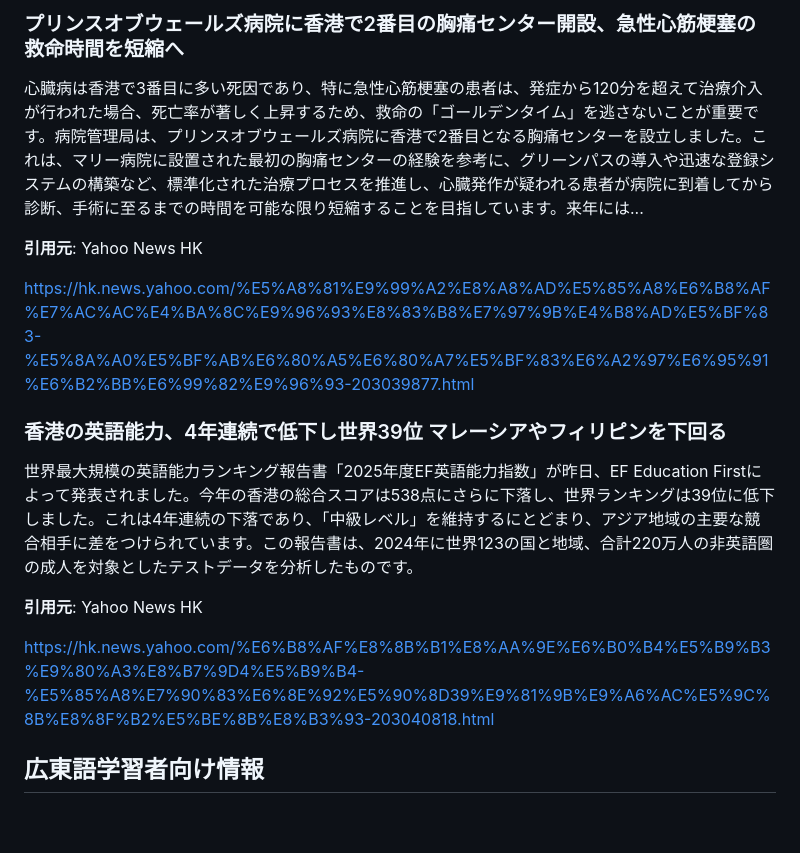
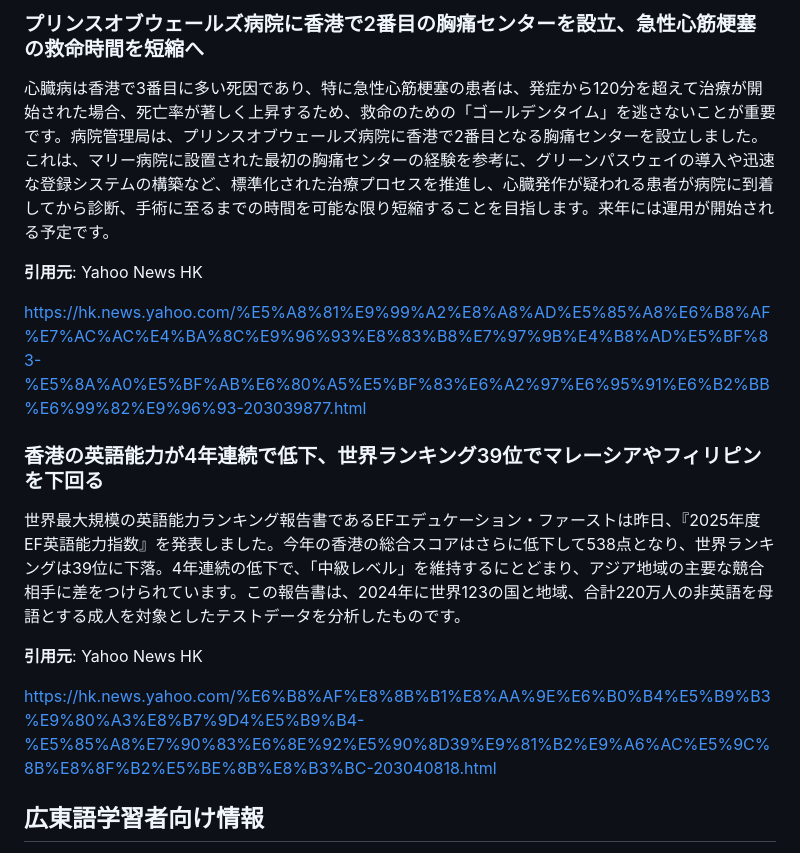
Before and after one commit to cantoneseslang/hongkong-daily-news-note, a Markdown page: daily-articles/hongkong-news_2025-11-20.md, the part around one of its changes. GitHub-like rendering; blank space fills up the shorter version.

```diff
--- a/daily-articles/hongkong-news_2025-11-20.md
+++ b/daily-articles/hongkong-news_2025-11-20.md
@@ -50,19 +50,19 @@ https://hk.news.yahoo.com/%E4%BA%9E%E6%B4%B2%E7%9B%83%E5%A4%96%E5%9C%8D%E8%B3%BD
 
-### プリンスオブウェールズ病院に香港で2番目の胸痛センター開設、急性心筋梗塞の救命時間を短縮へ
+### プリンスオブウェールズ病院に香港で2番目の胸痛センターを設立、急性心筋梗塞の救命時間を短縮へ
 
-心臓病は香港で3番目に多い死因であり、特に急性心筋梗塞の患者は、発症から120分を超えて治療介入が行われた場合、死亡率が著しく上昇するため、救命の「ゴールデンタイム」を逃さないことが重要です。病院管理局は、プリンスオブウェールズ病院に香港で2番目となる胸痛センターを設立しました。これは、マリー病院に設置された最初の胸痛センターの経験を参考に、グリーンパスの導入や迅速な登録システムの構築など、標準化された治療プロセスを推進し、心臓発作が疑われる患者が病院に到着してから診断、手術に至るまでの時間を可能な限り短縮することを目指しています。来年には...
+心臓病は香港で3番目に多い死因であり、特に急性心筋梗塞の患者は、発症から120分を超えて治療が開始された場合、死亡率が著しく上昇するため、救命のための「ゴールデンタイム」を逃さないことが重要です。病院管理局は、プリンスオブウェールズ病院に香港で2番目となる胸痛センターを設立しました。これは、マリー病院に設置された最初の胸痛センターの経験を参考に、グリーンパスウェイの導入や迅速な登録システムの構築など、標準化された治療プロセスを推進し、心臓発作が疑われる患者が病院に到着してから診断、手術に至るまでの時間を可能な限り短縮することを目指します。来年には運用が開始される予定です。
 
 **引用元**: Yahoo News HK
 
-https://hk.news.yahoo.com/%E5%A8%81%E9%99%A2%E8%A8%AD%E5%85%A8%E6%B8%AF%E7%AC%AC%E4%BA%8C%E9%96%93%E8%83%B8%E7%97%9B%E4%B8%AD%E5%BF%83-%E5%8A%A0%E5%BF%AB%E6%80%A5%E6%80%A7%E5%BF%83%E6%A2%97%E6%95%91%E6%B2%BB%E6%99%82%E9%96%93-203039877.html
+https://hk.news.yahoo.com/%E5%A8%81%E9%99%A2%E8%A8%AD%E5%85%A8%E6%B8%AF%E7%AC%AC%E4%BA%8C%E9%96%93%E8%83%B8%E7%97%9B%E4%B8%AD%E5%BF%83-%E5%8A%A0%E5%BF%AB%E6%80%A5%E5%BF%83%E6%A2%97%E6%95%91%E6%B2%BB%E6%99%82%E9%96%93-203039877.html
 
-### 香港の英語能力、4年連続で低下し世界39位 マレーシアやフィリピンを下回る
+### 香港の英語能力が4年連続で低下、世界ランキング39位でマレーシアやフィリピンを下回る
 
-世界最大規模の英語能力ランキング報告書「2025年度EF英語能力指数」が昨日、EF Education Firstによって発表されました。今年の香港の総合スコアは538点にさらに下落し、世界ランキングは39位に低下しました。これは4年連続の下落であり、「中級レベル」を維持するにとどまり、アジア地域の主要な競合相手に差をつけられています。この報告書は、2024年に世界123の国と地域、合計220万人の非英語圏の成人を対象としたテストデータを分析したものです。
+世界最大規模の英語能力ランキング報告書であるEFエデュケーション・ファーストは昨日、『2025年度EF英語能力指数』を発表しました。今年の香港の総合スコアはさらに低下して538点となり、世界ランキングは39位に下落。4年連続の低下で、「中級レベル」を維持するにとどまり、アジア地域の主要な競合相手に差をつけられています。この報告書は、2024年に世界123の国と地域、合計220万人の非英語を母語とする成人を対象としたテストデータを分析したものです。
 
 **引用元**: Yahoo News HK
 
-https://hk.news.yahoo.com/%E6%B8%AF%E8%8B%B1%E8%AA%9E%E6%B0%B4%E5%B9%B3%E9%80%A3%E8%B7%9D4%E5%B9%B4-%E5%85%A8%E7%90%83%E6%8E%92%E5%90%8D39%E9%81%9B%E9%A6%AC%E5%9C%8B%E8%8F%B2%E5%BE%8B%E8%B3%93-203040818.html
+https://hk.news.yahoo.com/%E6%B8%AF%E8%8B%B1%E8%AA%9E%E6%B0%B4%E5%B9%B3%E9%80%A3%E8%B7%9D4%E5%B9%B4-%E5%85%A8%E7%90%83%E6%8E%92%E5%90%8D39%E9%81%B2%E9%A6%AC%E5%9C%8B%E8%8F%B2%E5%BE%8B%E8%B3%BC-203040818.html
 
 ## 広東語学習者向け情報
 
```
Also changed, not shown: other parts of daily-articles/hongkong-news_2025-11-20.md (+15 -15 lines).
